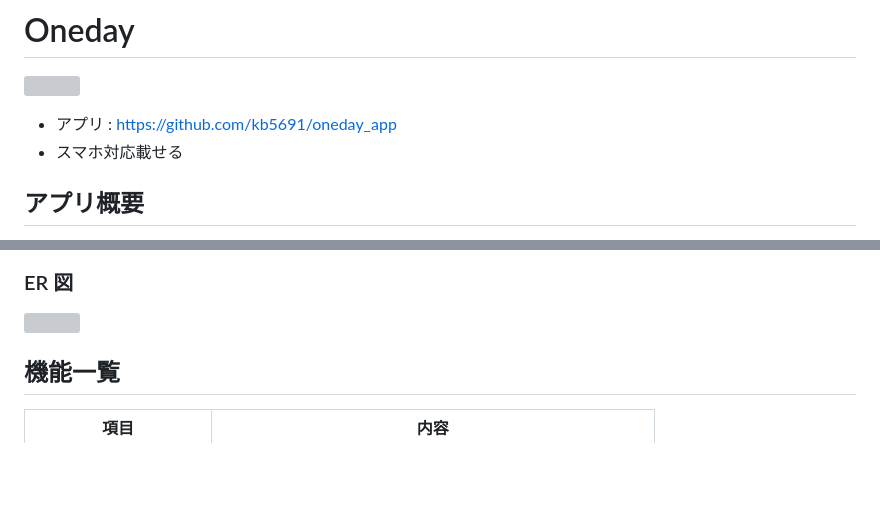
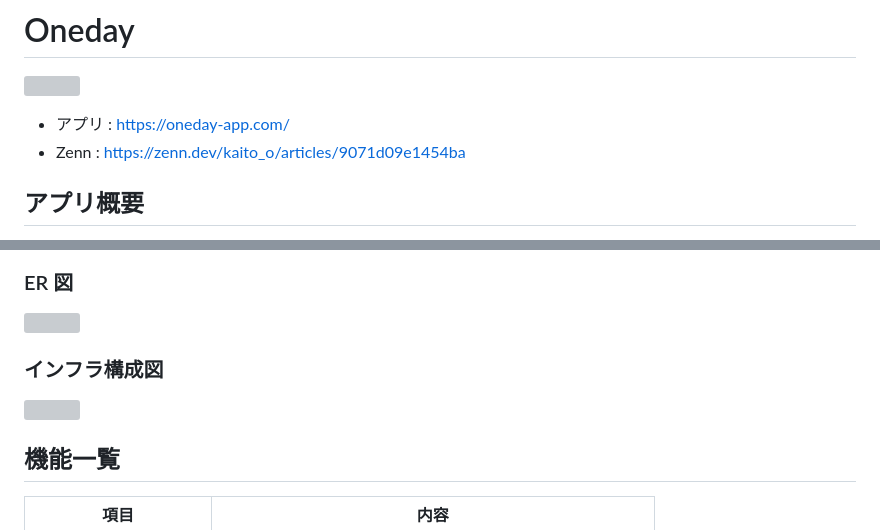
Before and after one commit to kb5691/oneday_app, a Markdown page: README.md, 2 parts joined by grey strips. Drawn GitHub-style; blank space fills up the shorter version; grey boxes are pictures that could not be loaded.

Commit message:
READEを更新

```diff
--- a/README.md
+++ b/README.md
@@ -2,8 +2,8 @@
 
 ![](https://storage.googleapis.com/zenn-user-upload/58a37b656f28-20230211.jpg)
 
-- アプリ : https://github.com/kb5691/oneday_app
-- スマホ対応載せる
+- アプリ : https://oneday-app.com/
+- Zenn : https://zenn.dev/kaito_o/articles/9071d09e1454ba
 
 ## アプリ概要
 
@@ -49,6 +49,10 @@
 ### ER 図
 
 ![](https://storage.googleapis.com/zenn-user-upload/33933c5ee68c-20230224.png)
+
+### インフラ構成図
+
+![](https://storage.googleapis.com/zenn-user-upload/c9a1af6a61ce-20230503.png)
 
 ## 機能一覧
 
```
